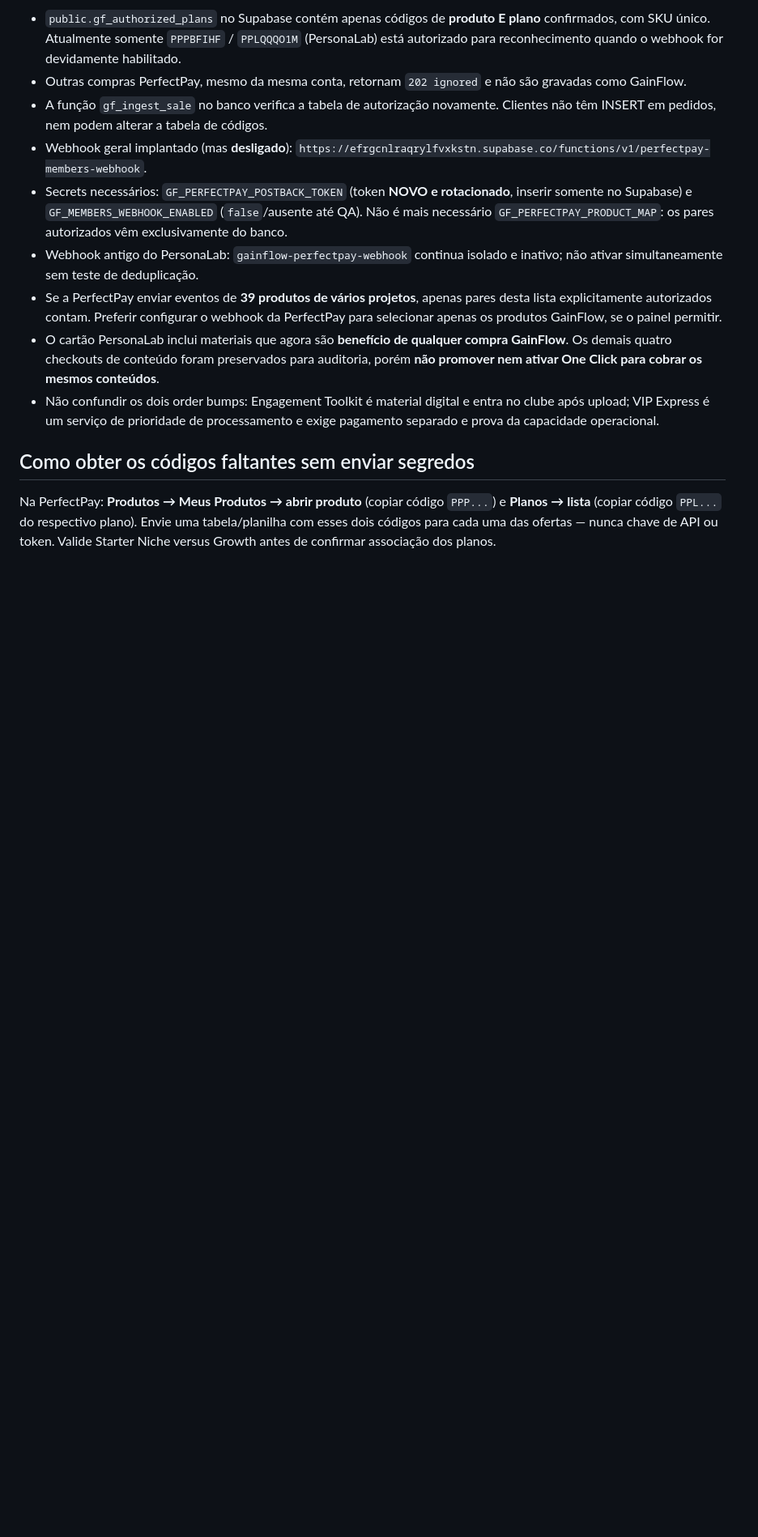
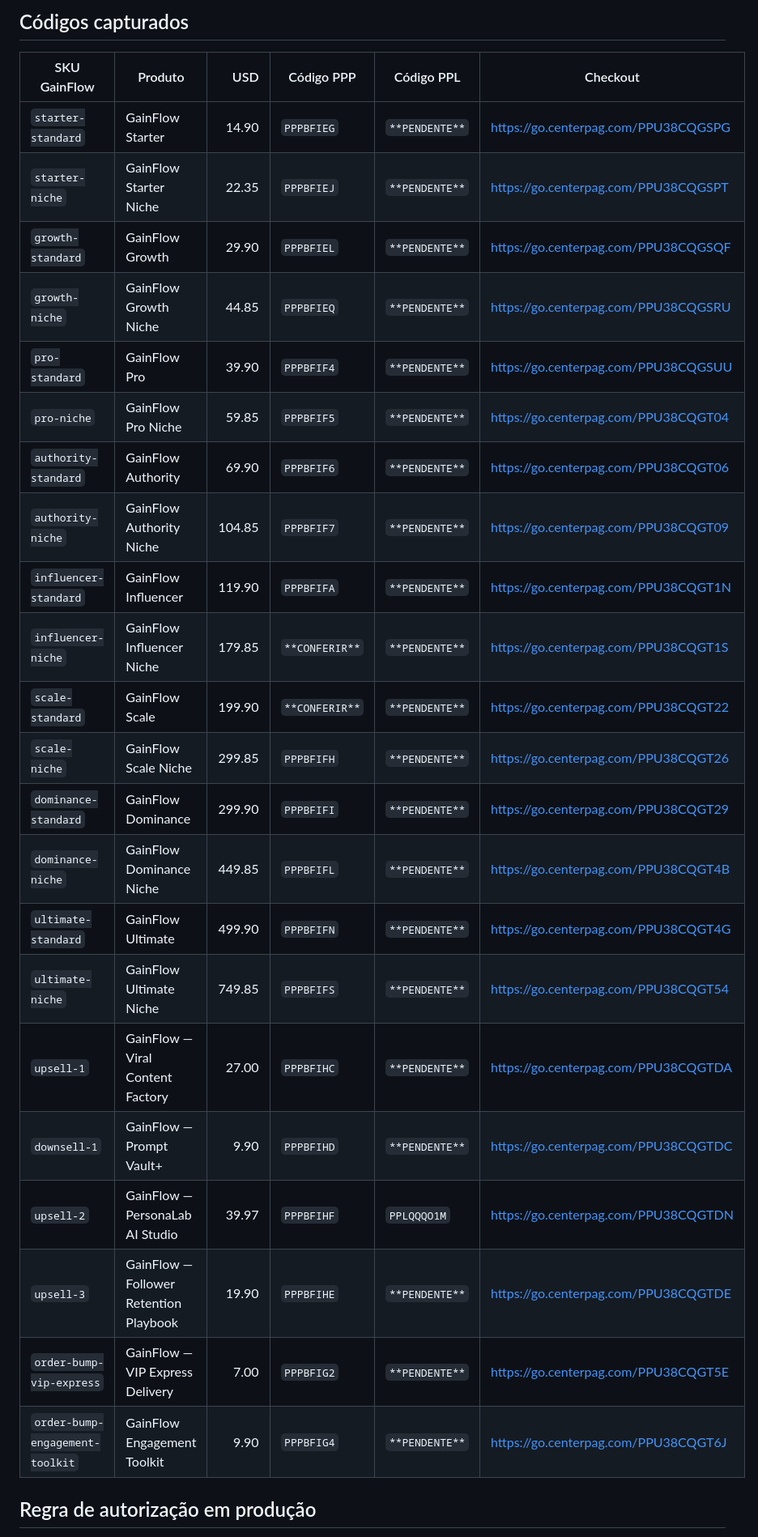
Before and after one commit to paulosoaresgit/instaflow, a Markdown page: docs/GAIN-FLOW_PERFECTPAY_PLAN_CODES.md, the part around one of its changes. Shown at 81% size. Drawn GitHub-style; blank space fills up the shorter version.

```diff
--- a/docs/GAIN-FLOW_PERFECTPAY_PLAN_CODES.md
+++ b/docs/GAIN-FLOW_PERFECTPAY_PLAN_CODES.md
@@ -35,15 +18,30 @@ Os códigos `PPU...` dos checkouts NÃO são os códigos oficiais `PPP...` do pr
 
-- `public.gf_authorized_plans` no Supabase contém apenas códigos de **produto E plano** confirmados, com SKU único. Atualmente somente `PPPBFIHF` / `PPLQQQO1M` (PersonaLab) está autorizado para reconhecimento quando o webhook for devidamente habilitado.
-- Outras compras PerfectPay, mesmo da mesma conta, retornam `202 ignored` e não são gravadas como GainFlow.
-- A função `gf_ingest_sale` no banco verifica a tabela de autorização novamente. Clientes não têm INSERT em pedidos, nem podem alterar a tabela de códigos.
-- Webhook geral implantado (mas **desligado**): `https://efrgcnlraqrylfvxkstn.supabase.co/functions/v1/perfectpay-members-webhook`.
-- Secrets necessários: `GF_PERFECTPAY_POSTBACK_TOKEN` (token **NOVO e rotacionado**, inserir somente no Supabase) e `GF_MEMBERS_WEBHOOK_ENABLED` (`false`/ausente até QA). Não é mais necessário `GF_PERFECTPAY_PRODUCT_MAP`: os pares autorizados vêm exclusivamente do banco.
-- Webhook antigo do PersonaLab: `gainflow-perfectpay-webhook` continua isolado e inativo; não ativar simultaneamente sem teste de deduplicação.
-- Se a PerfectPay enviar eventos de **39 produtos de vários projetos**, apenas pares desta lista explicitamente autorizados contam. Preferir configurar o webhook da PerfectPay para selecionar apenas os produtos GainFlow, se o painel permitir.
-- O cartão PersonaLab inclui materiais que agora são **benefício de qualquer compra GainFlow**. Os demais quatro checkouts de conteúdo foram preservados para auditoria, porém **não promover nem ativar One Click para cobrar os mesmos conteúdos**.
-- Não confundir os dois order bumps: Engagement Toolkit é material digital e entra no clube após upload; VIP Express é um serviço de prioridade de processamento e exige pagamento separado e prova da capacidade operacional.
+## Códigos capturados
 
-## Como obter os códigos faltantes sem enviar segredos
+| SKU GainFlow | Produto | USD | Código PPP | Código PPL | Checkout |
+|---|---|---:|---|---|---|
+| `starter-standard` | GainFlow Starter | 14.90 | `PPPBFIEG` | `**PENDENTE**` | https://go.centerpag.com/PPU38CQGSPG |
+| `starter-niche` | GainFlow Starter Niche | 22.35 | `PPPBFIEJ` | `**PENDENTE**` | https://go.centerpag.com/PPU38CQGSPT |
+| `growth-standard` | GainFlow Growth | 29.90 | `PPPBFIEL` | `**PENDENTE**` | https://go.centerpag.com/PPU38CQGSQF |
+| `growth-niche` | GainFlow Growth Niche | 44.85 | `PPPBFIEQ` | `**PENDENTE**` | https://go.centerpag.com/PPU38CQGSRU |
+| `pro-standard` | GainFlow Pro | 39.90 | `PPPBFIF4` | `**PENDENTE**` | https://go.centerpag.com/PPU38CQGSUU |
+| `pro-niche` | GainFlow Pro Niche | 59.85 | `PPPBFIF5` | `**PENDENTE**` | https://go.centerpag.com/PPU38CQGT04 |
+| `authority-standard` | GainFlow Authority | 69.90 | `PPPBFIF6` | `**PENDENTE**` | https://go.centerpag.com/PPU38CQGT06 |
+| `authority-niche` | GainFlow Authority Niche | 104.85 | `PPPBFIF7` | `**PENDENTE**` | https://go.centerpag.com/PPU38CQGT09 |
+| `influencer-standard` | GainFlow Influencer | 119.90 | `PPPBFIFA` | `**PENDENTE**` | https://go.centerpag.com/PPU38CQGT1N |
+| `influencer-niche` | GainFlow Influencer Niche | 179.85 | `**CONFERIR**` | `**PENDENTE**` | https://go.centerpag.com/PPU38CQGT1S |
+| `scale-standard` | GainFlow Scale | 199.90 | `**CONFERIR**` | `**PENDENTE**` | https://go.centerpag.com/PPU38CQGT22 |
+| `scale-niche` | GainFlow Scale Niche | 299.85 | `PPPBFIFH` | `**PENDENTE**` | https://go.centerpag.com/PPU38CQGT26 |
+| `dominance-standard` | GainFlow Dominance | 299.90 | `PPPBFIFI` | `**PENDENTE**` | https://go.centerpag.com/PPU38CQGT29 |
+| `dominance-niche` | GainFlow Dominance Niche | 449.85 | `PPPBFIFL` | `**PENDENTE**` | https://go.centerpag.com/PPU38CQGT4B |
+| `ultimate-standard` | GainFlow Ultimate | 499.90 | `PPPBFIFN` | `**PENDENTE**` | https://go.centerpag.com/PPU38CQGT4G |
+| `ultimate-niche` | GainFlow Ultimate Niche | 749.85 | `PPPBFIFS` | `**PENDENTE**` | https://go.centerpag.com/PPU38CQGT54 |
+| `upsell-1` | GainFlow — Viral Content Factory | 27.00 | `PPPBFIHC` | `**PENDENTE**` | https://go.centerpag.com/PPU38CQGTDA |
+| `downsell-1` | GainFlow — Prompt Vault+ | 9.90 | `PPPBFIHD` | `**PENDENTE**` | https://go.centerpag.com/PPU38CQGTDC |
+| `upsell-2` | GainFlow — PersonaLab AI Studio | 39.97 | `PPPBFIHF` | `PPLQQQO1M` | https://go.centerpag.com/PPU38CQGTDN |
+| `upsell-3` | GainFlow — Follower Retention Playbook | 19.90 | `PPPBFIHE` | `**PENDENTE**` | https://go.centerpag.com/PPU38CQGTDE |
+| `order-bump-vip-express` | GainFlow — VIP Express Delivery | 7.00 | `PPPBFIG2` | `**PENDENTE**` | https://go.centerpag.com/PPU38CQGT5E |
+| `order-bump-engagement-toolkit` | GainFlow Engagement Toolkit | 9.90 | `PPPBFIG4` | `**PENDENTE**` | https://go.centerpag.com/PPU38CQGT6J |
 
-Na PerfectPay: **Produtos → Meus Produtos → abrir produto** (copiar código `PPP...`) e **Planos → lista** (copiar código `PPL...` do respectivo plano). Envie uma tabela/planilha com esses dois códigos para cada uma das ofertas — nunca chave de API ou token. Valide Starter Niche versus Growth antes de confirmar associação dos planos.
+## Regra de autorização em produção
 
```
Also changed, not shown: other parts of docs/GAIN-FLOW_PERFECTPAY_PLAN_CODES.md (+24 -35 lines).
